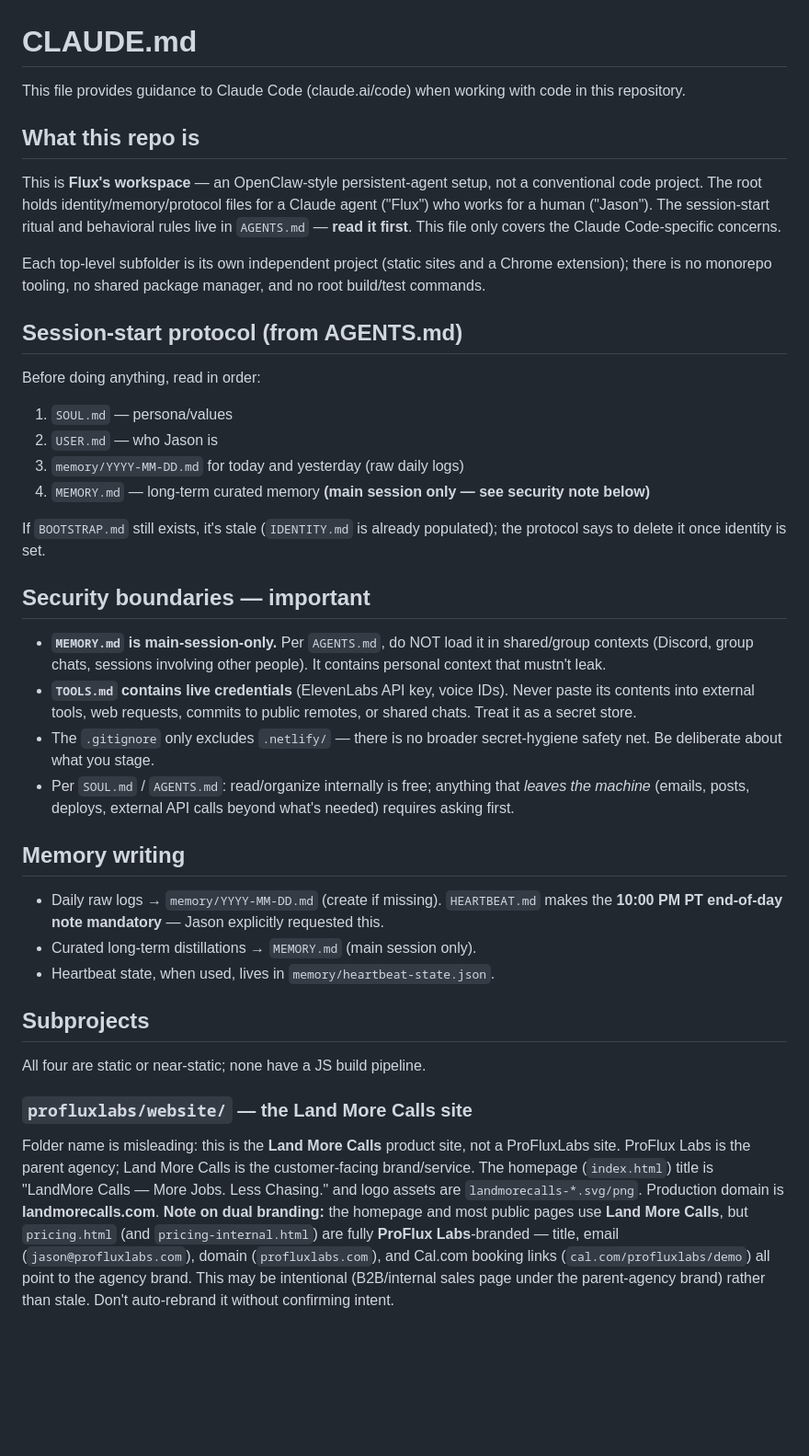
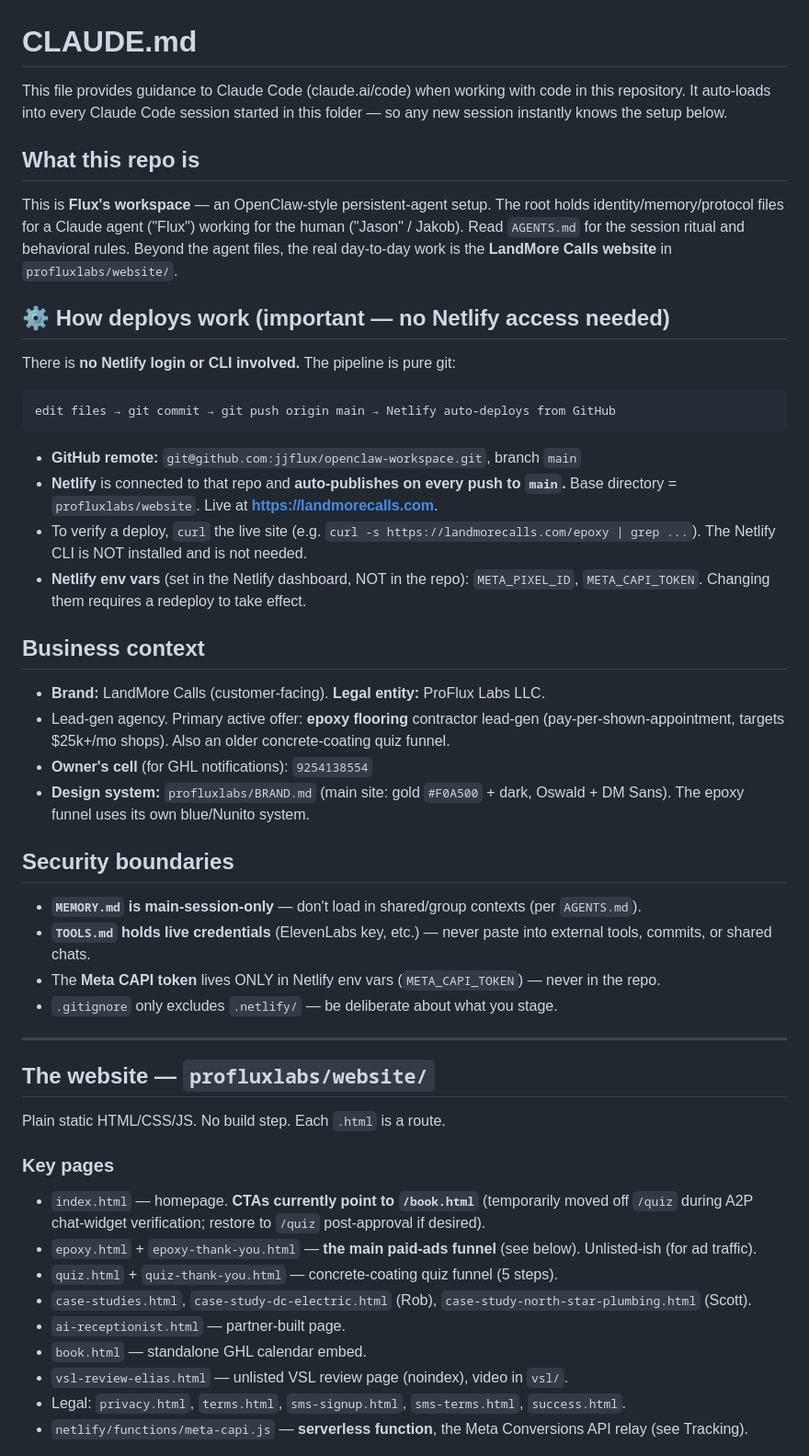
Before and after one commit to jjflux/openclaw-workspace, a Markdown page: CLAUDE.md, the part around one of its changes. Shown at 92% size. Rendered like a GitHub page; blank space fills up the shorter version.

````diff
--- a/CLAUDE.md
+++ b/CLAUDE.md
@@ -1,41 +1,52 @@
 # CLAUDE.md
 
-This file provides guidance to Claude Code (claude.ai/code) when working with code in this repository.
+This file provides guidance to Claude Code (claude.ai/code) when working with code in this repository. It auto-loads into every Claude Code session started in this folder — so any new session instantly knows the setup below.
 
 ## What this repo is
 
-This is **Flux's workspace** — an OpenClaw-style persistent-agent setup, not a conventional code project. The root holds identity/memory/protocol files for a Claude agent ("Flux") who works for a human ("Jason"). The session-start ritual and behavioral rules live in `AGENTS.md` — **read it first**. This file only covers the Claude Code-specific concerns.
+This is **Flux's workspace** — an OpenClaw-style persistent-agent setup. The root holds identity/memory/protocol files for a Claude agent ("Flux") working for the human ("Jason" / Jakob). Read `AGENTS.md` for the session ritual and behavioral rules. Beyond the agent files, the real day-to-day work is the **LandMore Calls website** in `profluxlabs/website/`.
 
-Each top-level subfolder is its own independent project (static sites and a Chrome extension); there is no monorepo tooling, no shared package manager, and no root build/test commands.
+## ⚙️ How deploys work (important — no Netlify access needed)
 
-## Session-start protocol (from AGENTS.md)
+There is **no Netlify login or CLI involved.** The pipeline is pure git:
 
-Before doing anything, read in order:
+```
+edit files → git commit → git push origin main → Netlify auto-deploys from GitHub
+```
 
-1. `SOUL.md` — persona/values
-2. `USER.md` — who Jason is
-3. `memory/YYYY-MM-DD.md` for today and yesterday (raw daily logs)
-4. `MEMORY.md` — long-term curated memory **(main session only — see security note below)**
+- **GitHub remote:** `git@github.com:jjflux/openclaw-workspace.git`, branch `main`
+- **Netlify** is connected to that repo and **auto-publishes on every push to `main`.** Base directory = `profluxlabs/website`. Live at **https://landmorecalls.com**.
+- To verify a deploy, `curl` the live site (e.g. `curl -s https://landmorecalls.com/epoxy | grep ...`). The Netlify CLI is NOT installed and is not needed.
+- **Netlify env vars** (set in the Netlify dashboard, NOT in the repo): `META_PIXEL_ID`, `META_CAPI_TOKEN`. Changing them requires a redeploy to take effect.
 
-If `BOOTSTRAP.md` still exists, it's stale (`IDENTITY.md` is already populated); the protocol says to delete it once identity is set.
+## Business context
 
-## Security boundaries — important
+- **Brand:** LandMore Calls (customer-facing). **Legal entity:** ProFlux Labs LLC.
+- Lead-gen agency. Primary active offer: **epoxy flooring** contractor lead-gen (pay-per-shown-appointment, targets $25k+/mo shops). Also an older concrete-coating quiz funnel.
+- **Owner's cell** (for GHL notifications): `9254138554`
+- **Design system:** `profluxlabs/BRAND.md` (main site: gold `#F0A500` + dark, Oswald + DM Sans). The epoxy funnel uses its own blue/Nunito system.
 
-- **`MEMORY.md` is main-session-only.** Per `AGENTS.md`, do NOT load it in shared/group contexts (Discord, group chats, sessions involving other people). It contains personal context that mustn't leak.
-- **`TOOLS.md` contains live credentials** (ElevenLabs API key, voice IDs). Never paste its contents into external tools, web requests, commits to public remotes, or shared chats. Treat it as a secret store.
-- The `.gitignore` only excludes `.netlify/` — there is no broader secret-hygiene safety net. Be deliberate about what you stage.
-- Per `SOUL.md` / `AGENTS.md`: read/organize internally is free; anything that *leaves the machine* (emails, posts, deploys, external API calls beyond what's needed) requires asking first.
+## Security boundaries
 
-## Memory writing
+- **`MEMORY.md` is main-session-only** — don't load in shared/group contexts (per `AGENTS.md`).
+- **`TOOLS.md` holds live credentials** (ElevenLabs key, etc.) — never paste into external tools, commits, or shared chats.
+- The **Meta CAPI token** lives ONLY in Netlify env vars (`META_CAPI_TOKEN`) — never in the repo.
+- `.gitignore` only excludes `.netlify/` — be deliberate about what you stage.
 
-- Daily raw logs → `memory/YYYY-MM-DD.md` (create if missing). `HEARTBEAT.md` makes the **10:00 PM PT end-of-day note mandatory** — Jason explicitly requested this.
-- Curated long-term distillations → `MEMORY.md` (main session only).
-- Heartbeat state, when used, lives in `memory/heartbeat-state.json`.
+---
 
-## Subprojects
+## The website — `profluxlabs/website/`
 
-All four are static or near-static; none have a JS build pipeline.
+Plain static HTML/CSS/JS. No build step. Each `.html` is a route.
 
-### `profluxlabs/website/` — the **Land More Calls** site
-Folder name is misleading: this is the **Land More Calls** product site, not a ProFluxLabs site. ProFlux Labs is the parent agency; Land More Calls is the customer-facing brand/service. The homepage (`index.html`) title is "LandMore Calls — More Jobs. Less Chasing." and logo assets are `landmorecalls-*.svg/png`. Production domain is **landmorecalls.com**. **Note on dual branding:** the homepage and most public pages use **Land More Calls**, but `pricing.html` (and `pricing-internal.html`) are fully **ProFlux Labs**-branded — title, email (`jason@profluxlabs.com`), domain (`profluxlabs.com`), and Cal.com booking links (`cal.com/profluxlabs/demo`) all point to the agency brand. This may be intentional (B2B/internal sales page under the parent-agency brand) rather than stale. Don't auto-rebrand it without confirming intent.
+### Key pages
+- `index.html` — homepage. **CTAs currently point to `/book.html`** (temporarily moved off `/quiz` during A2P chat-widget verification; restore to `/quiz` post-approval if desired).
+- `epoxy.html` + `epoxy-thank-you.html` — **the main paid-ads funnel** (see below). Unlisted-ish (for ad traffic).
+- `quiz.html` + `quiz-thank-you.html` — concrete-coating quiz funnel (5 steps).
+- `case-studies.html`, `case-study-dc-electric.html` (Rob), `case-study-north-star-plumbing.html` (Scott).
+- `ai-receptionist.html` — partner-built page.
+- `book.html` — standalone GHL calendar embed.
+- `vsl-review-elias.html` — unlisted VSL review page (noindex), video in `vsl/`.
+- Legal: `privacy.html`, `terms.html`, `sms-signup.html`, `sms-terms.html`, `success.html`.
+- `netlify/functions/meta-capi.js` — **serverless function**, the Meta Conversions API relay (see Tracking).
 
````
Also changed, not shown: other parts of CLAUDE.md (+33 -17 lines).
